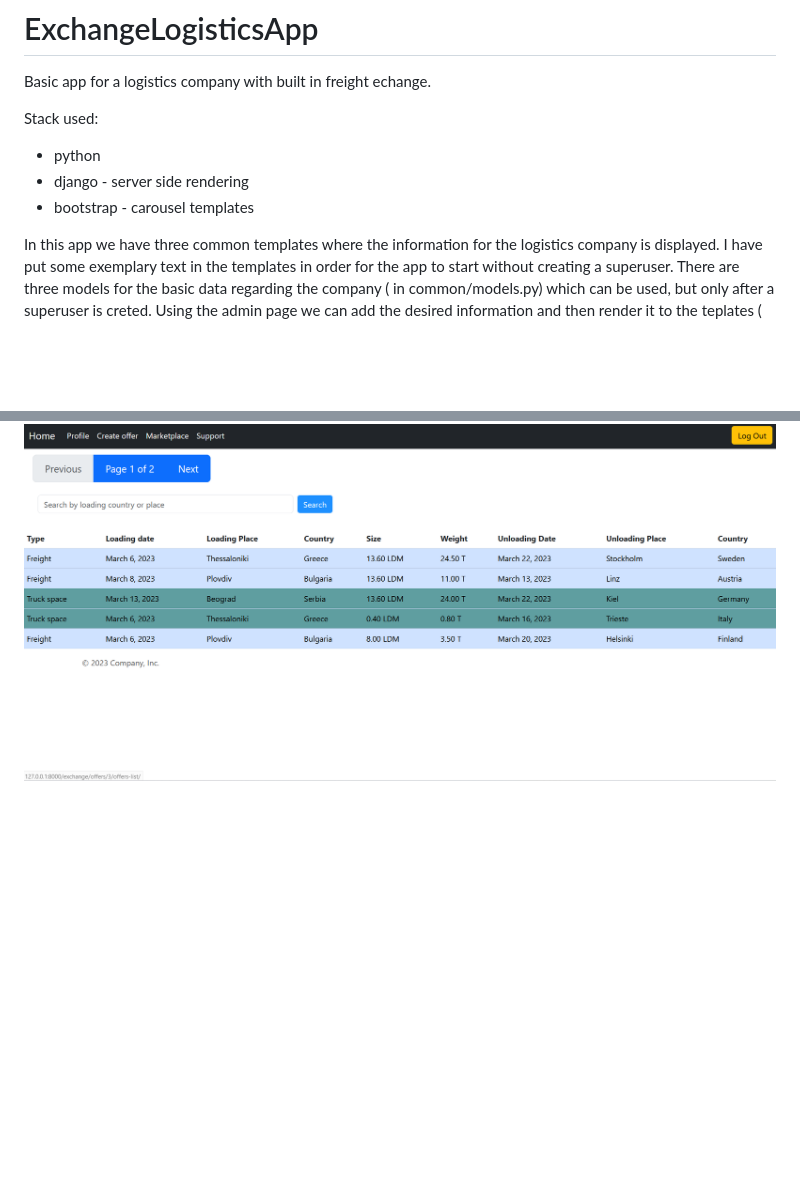
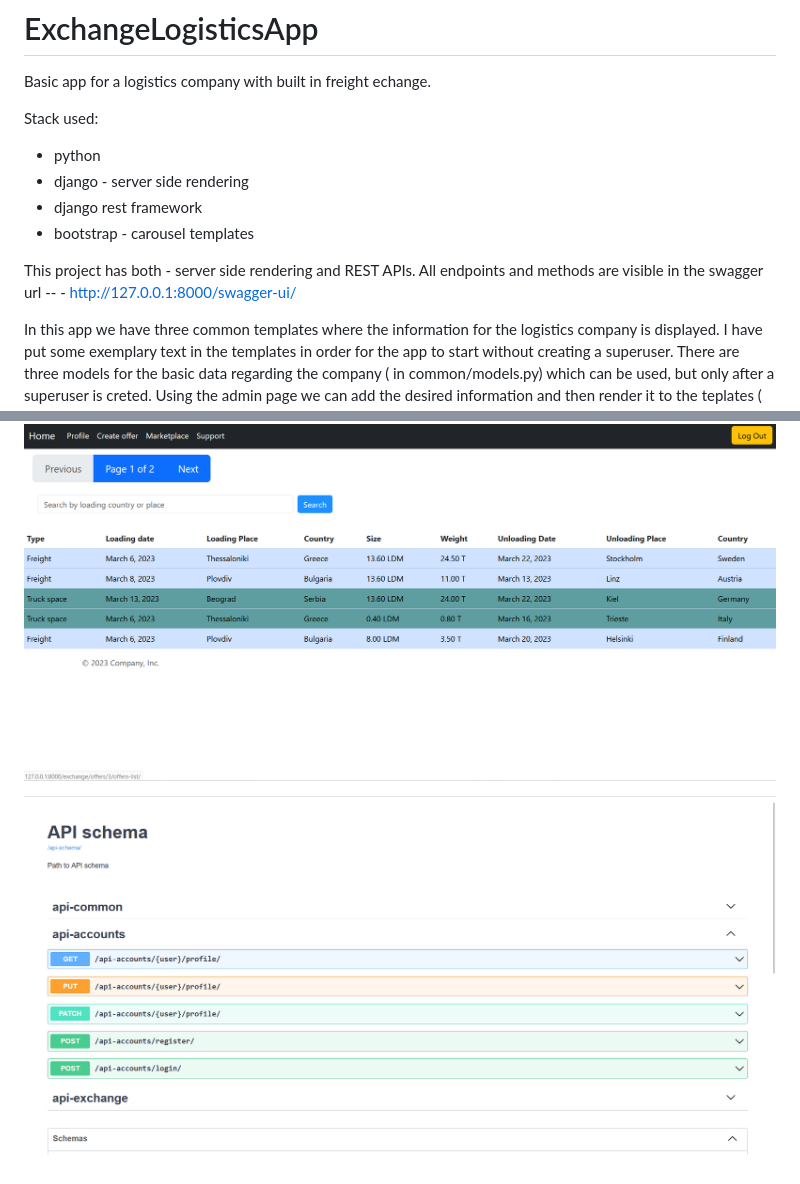
Before and after one commit to VasilMG/Django-ExchangeLogisticsApp, a Markdown page: README.md, 2 parts joined by grey strips. Rendered like a GitHub page; blank space fills up the shorter version.

```diff
--- a/README.md
+++ b/README.md
@@ -4,7 +4,13 @@ Basic app for a logistics company with built in freight echange.
 Stack used:
  - python
  - django - server side rendering
+ - django rest framework
  - bootstrap - carousel templates
+
+ This project has both - server side rendering and REST APIs.
+ All endpoints and methods are visible in the swagger url -- - http://127.0.0.1:8000/swagger-ui/
+
+
 
  In this app we have three common templates where the information for the logistics company is displayed.
  I have put some exemplary text in the templates in order for the app to start without creating a superuser.
@@ -63,3 +69,5 @@ Stack used:
 ![front page](https://github.com/VasilMG/Django-ExchangeLogisticsApp/blob/main/Screenshots/Screenshot%202023-03-05%20231650.png)
 
 ![front page](https://github.com/VasilMG/Django-ExchangeLogisticsApp/blob/main/Screenshots/Screenshot%202023-03-05%20232347.png)
+
+![front page](https://github.com/VasilMG/Django-ExchangeLogisticsApp/blob/main/Screenshots/Screenshot%202023-03-11%20232327.png)
```
